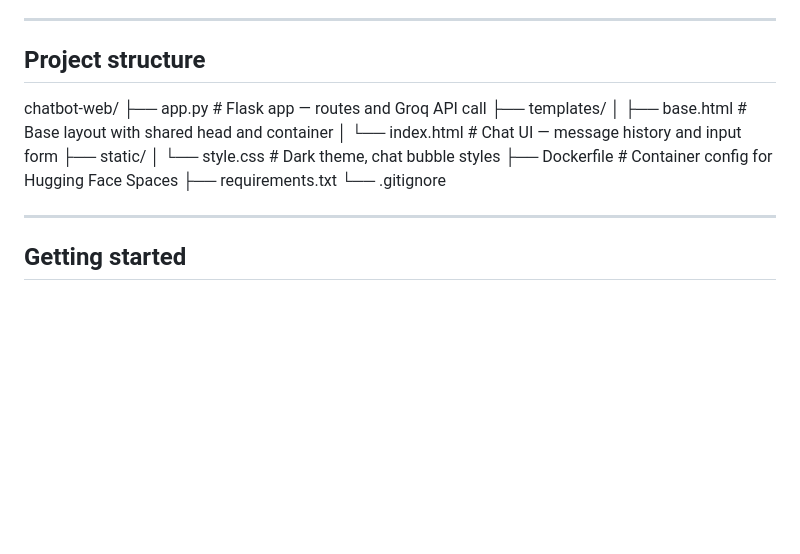
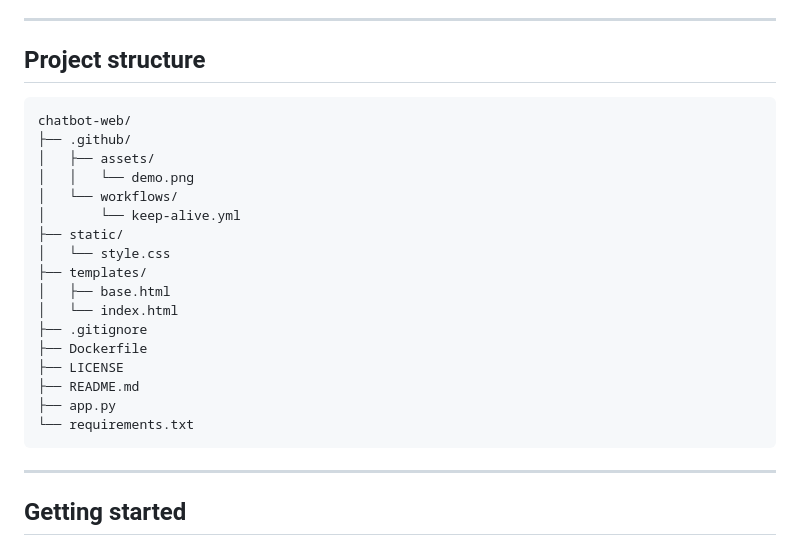
Before and after one commit to ch-devx/chatbot-web, a Markdown page: README.md, the part around the change. Drawn GitHub-style; blank space fills up the shorter version.

Commit message:
docs: update project structure section in README.md for clarity

````diff
--- a/README.md
+++ b/README.md
@@ -19,16 +19,26 @@ A web-based conversational chatbot built with Python and Flask, powered by Groq
 ---
 
 ## Project structure
+
+```
 chatbot-web/
-├── app.py               # Flask app — routes and Groq API call
+├── .github/
+│   ├── assets/
+│   │   └── demo.png
+│   └── workflows/
+│       └── keep-alive.yml
+├── static/
+│   └── style.css
 ├── templates/
-│   ├── base.html        # Base layout with shared head and container
-│   └── index.html       # Chat UI — message history and input form
-├── static/
-│   └── style.css        # Dark theme, chat bubble styles
-├── Dockerfile           # Container config for Hugging Face Spaces
-├── requirements.txt
-└── .gitignore
+│   ├── base.html
+│   └── index.html
+├── .gitignore
+├── Dockerfile
+├── LICENSE
+├── README.md
+├── app.py
+└── requirements.txt
+```
 
 ---
 
````
